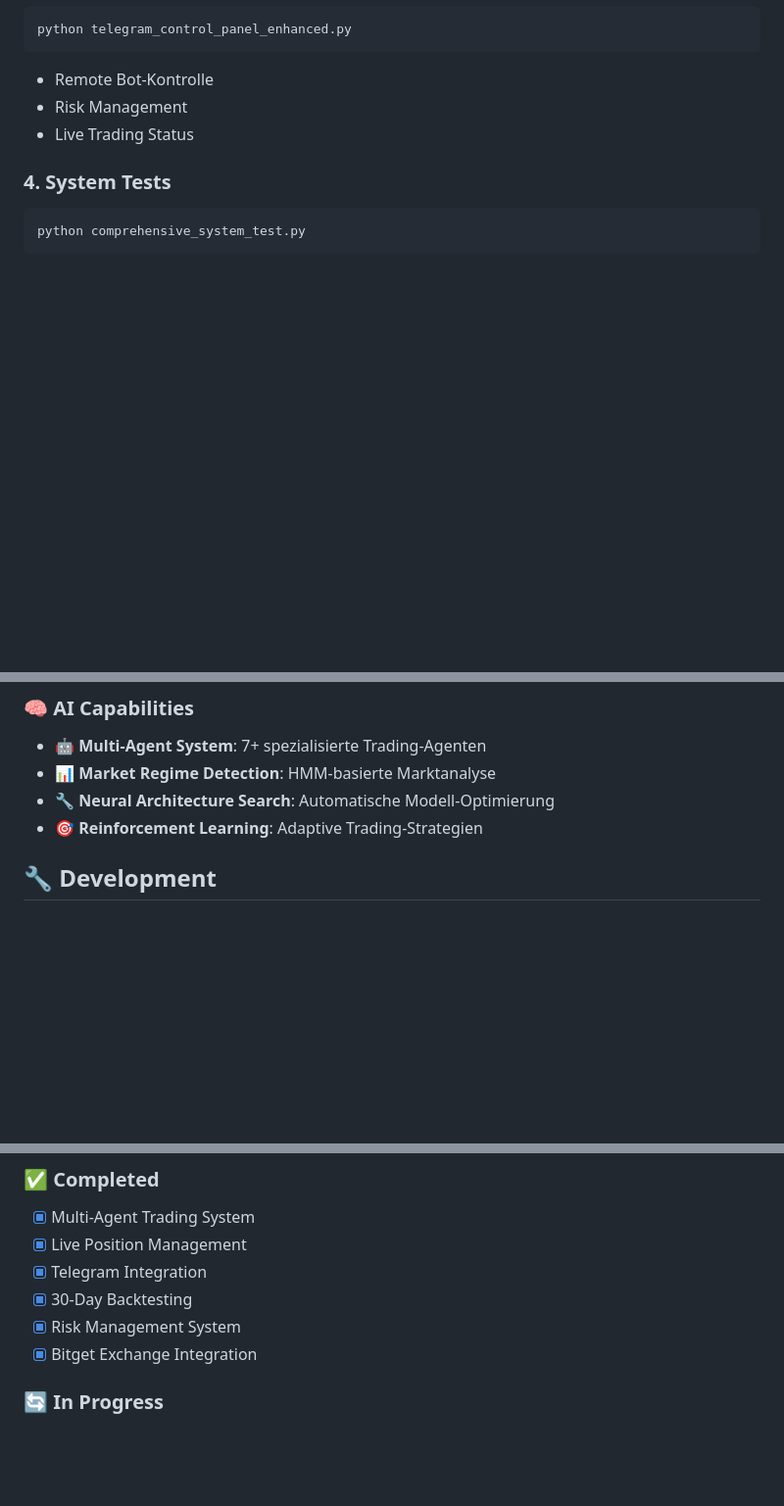
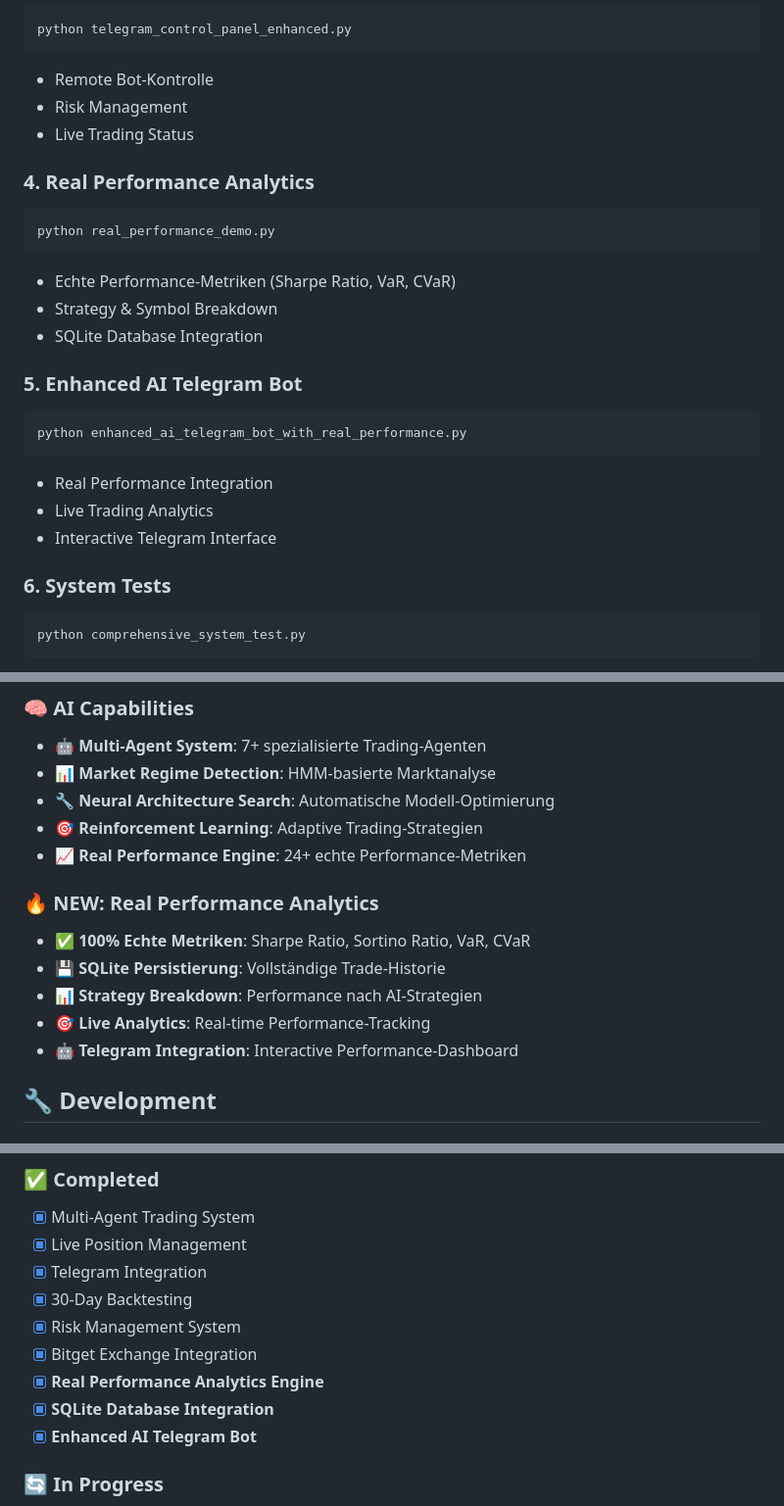
Before and after one commit to DarkUnknownMe/tradino-unschlagbar, a Markdown page: README.md, 3 parts joined by grey strips. Shown: that part at 98% size. GitHub-like rendering; blank space fills up the shorter version.

Commit message:
📋 Update README.md - Real Performance Engine Features
✅ Neue Sections hinzugefügt:
- Real Performance Analytics mit echten Metriken
- Enhanced AI Telegram Bot mit SQLite Integration
- Strategy & Symbol Performance Breakdown
- 24+ Performance-Indikatoren dokumentiert

🔥 NEW Features highlighted:
- 100% echte Performance-Berechnungen
- SQLite Database Persistierung
- Live Analytics Dashboard
- Interactive Telegram Interface

📊 Usage Examples erweitert:
- real_performance_demo.py
- enhanced_ai_telegram_bot_with_real_performance.py
- Comprehensive Analytics Documentation

````diff
--- a/README.md
+++ b/README.md
@@ -129,7 +132,23 @@ python telegram_control_panel_enhanced.py
 - Risk Management
 - Live Trading Status
 
-### 4. **System Tests**
+### 4. **Real Performance Analytics**
+```bash
+python real_performance_demo.py
+```
+- Echte Performance-Metriken (Sharpe Ratio, VaR, CVaR)
+- Strategy & Symbol Breakdown
+- SQLite Database Integration
+
+### 5. **Enhanced AI Telegram Bot**
+```bash
+python enhanced_ai_telegram_bot_with_real_performance.py
+```
+- Real Performance Integration
+- Live Trading Analytics
+- Interactive Telegram Interface
+
+### 6. **System Tests**
 ```bash
 python comprehensive_system_test.py
 ```
@@ -150,6 +169,14 @@ python comprehensive_system_test.py
 - 📊 **Market Regime Detection**: HMM-basierte Marktanalyse
 - 🔧 **Neural Architecture Search**: Automatische Modell-Optimierung
 - 🎯 **Reinforcement Learning**: Adaptive Trading-Strategien
+- 📈 **Real Performance Engine**: 24+ echte Performance-Metriken
+
+### 🔥 **NEW: Real Performance Analytics**
+- ✅ **100% Echte Metriken**: Sharpe Ratio, Sortino Ratio, VaR, CVaR
+- 💾 **SQLite Persistierung**: Vollständige Trade-Historie
+- 📊 **Strategy Breakdown**: Performance nach AI-Strategien
+- 🎯 **Live Analytics**: Real-time Performance-Tracking
+- 🤖 **Telegram Integration**: Interactive Performance-Dashboard
 
 ## 🔧 **Development**
 
@@ -181,6 +208,9 @@ python bitget_readiness_check.py
 - [x] 30-Day Backtesting
 - [x] Risk Management System
 - [x] Bitget Exchange Integration
+- [x] **Real Performance Analytics Engine**
+- [x] **SQLite Database Integration**
+- [x] **Enhanced AI Telegram Bot**
 
 ### 🔄 **In Progress**
 - [ ] Portfolio Optimization
````
Also changed, not shown: other parts of README.md (+3 -0 lines).
